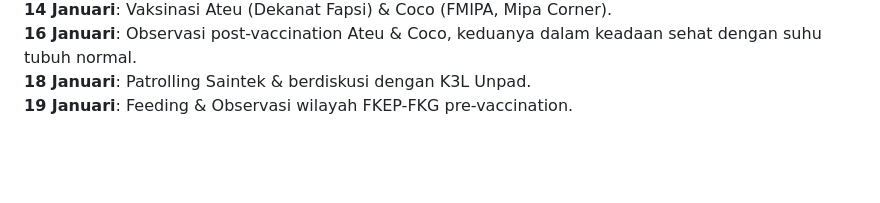
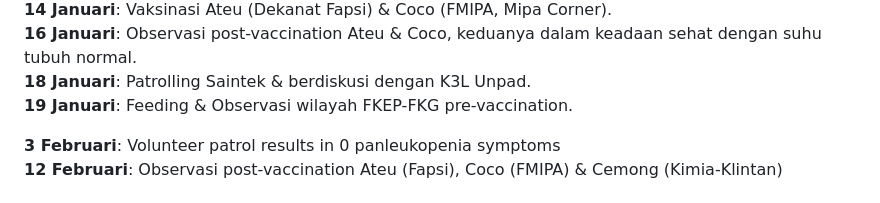
Before and after one commit to sukaikan/unpadsf_site, a Markdown page: src/articles/2023-12-20-fundraising-vaksin-kucing.md, the part around one of its changes. Rendered like a GitHub page; blank space fills up the shorter version.

Commit message:
Update Article “2023-12-20-fundraising-vaksin-kucing”

```diff
--- a/src/articles/2023-12-20-fundraising-vaksin-kucing.md
+++ b/src/articles/2023-12-20-fundraising-vaksin-kucing.md
@@ -52,5 +52,8 @@ Penggalangan dana ditutup
 **14 Januari**: Vaksinasi Ateu (Dekanat Fapsi) & Coco (FMIPA, Mipa Corner).\
 **16 Januari**: Observasi post-vaccination Ateu & Coco, keduanya dalam keadaan sehat dengan suhu tubuh normal.\
 **18 Januari**: Patrolling Saintek & berdiskusi dengan K3L Unpad.\
-**19 Januari**: Feeding & Observasi wilayah FKEP-FKG pre-vaccination.\
+**19 Januari**: Feeding & Observasi wilayah FKEP-FKG pre-vaccination.
+
+**3 Februari**: Volunteer patrol results in 0 panleukopenia symptoms\
+**12 Februari**: Observasi post-vaccination Ateu (Fapsi), Coco (FMIPA) & Cemong (Kimia-Klintan)\
 \
```
Also changed, not shown: other parts of src/articles/2023-12-20-fundraising-vaksin-kucing.md (+3 -1 lines).
